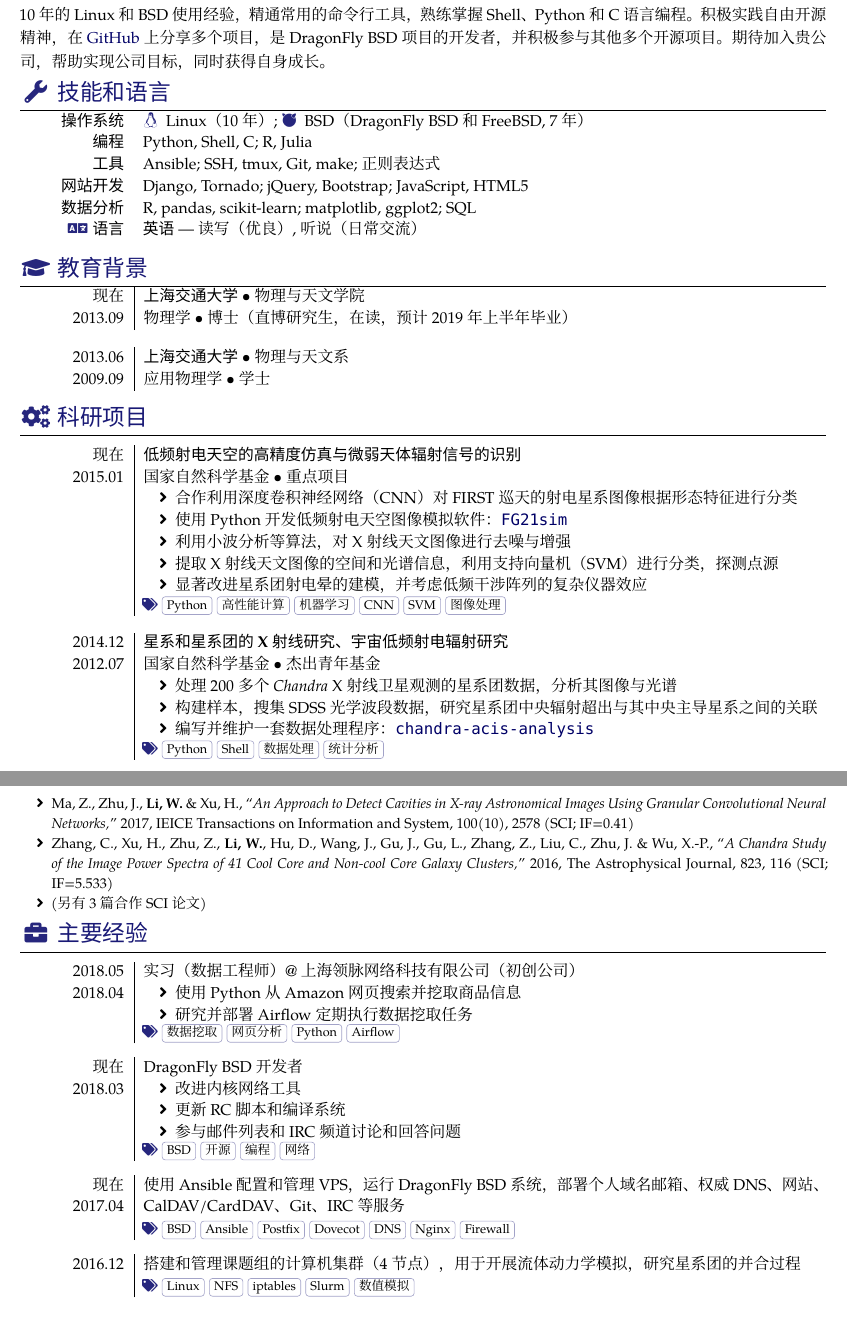
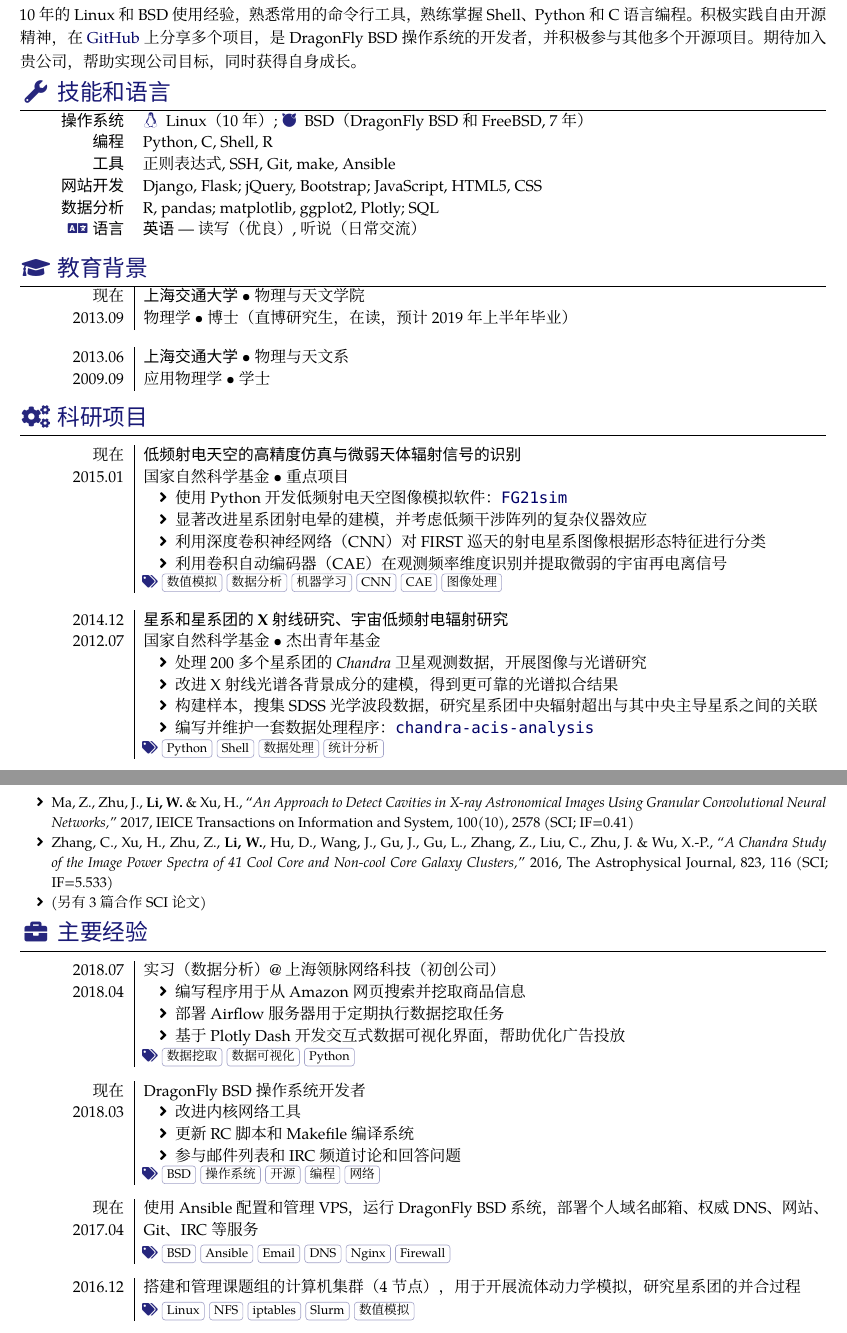
Before and after one commit to liweitianux/resume, a LaTeX CV (resume-zh.tex): two parts of pages 1 and 2 of 2, joined at a grey line, cut so that both start at the same text. Compiled offline with XeLaTeX; a missing font is replaced by an installed copy or a similar font.

Commit message:
resume-zh: update the overall contents to be clearer

```diff
--- a/resume-zh.tex
+++ b/resume-zh.tex
@@ -67,9 +67,9 @@
 物理学专业直博研究生，有扎实的物理、数学与统计学基础，
 擅长数据建模与分析，热爱计算机和网络技术，
 有 10 年的 Linux 和 BSD 使用经验，
-精通常用的命令行工具，熟练掌握 Shell、Python 和 C 语言编程。
+熟悉常用的命令行工具，熟练掌握 Shell、Python 和 C 语言编程。
 积极实践自由开源精神，在 \link{https://github.com/liweitianux}{GitHub}
-上分享多个项目，是 DragonFly BSD 项目的开发者，
+上分享多个项目，是 DragonFly BSD 操作系统的开发者，
 并积极参与其他多个开源项目。
 %真诚应聘贵公司的\textbf{\getposition}职位，
 期待加入贵公司，帮助实现公司目标，同时获得自身成长。
@@ -85,17 +85,16 @@
     \icon{\faFreebsd} BSD（DragonFly BSD 和 FreeBSD, 7 年）
   }
   \comptence{编程}{%
-    Python, Shell, C; R, Julia
+    Python, C, Shell, R
   }
   \comptence{工具}{%
-    Ansible; SSH, tmux, Git, make;
-    正则表达式
+    正则表达式, SSH, Git, make, Ansible
   }
   \comptence{网站开发}{%
-    Django, Tornado; jQuery, Bootstrap; JavaScript, HTML5
+    Django, Flask; jQuery, Bootstrap; JavaScript, HTML5, CSS
   }
   \comptence{数据分析}{%
-    R, pandas, scikit-learn; matplotlib, ggplot2; SQL
+    R, pandas; matplotlib, ggplot2, Plotly; SQL
   }
 %  \comptence{排版}{
 %    \LaTeX, Con\TeX{}t
@@ -138,17 +137,15 @@
     {重点项目}%
     {低频射电天空的高精度仿真与微弱天体辐射信号的识别}%
     {\begin{itemize}
-      \item 合作利用深度卷积神经网络（CNN）对 FIRST 巡天的射电星系图像
-            根据形态特征进行分类
       \item 使用 Python 开发低频射电天空图像模拟软件：
             \link{https://github.com/liweitianux/fg21sim}{\texttt{FG21sim}}
-      \item 利用小波分析等算法，对 X 射线天文图像进行去噪与增强
-      \item 提取 X 射线天文图像的空间和光谱信息，利用支持向量机（SVM）
-            进行分类，探测点源
       \item 显著改进星系团射电晕的建模，并考虑低频干涉阵列的复杂仪器效应
-%      \item 量化评估射电晕对探测宇宙再电离信号的影响，并完成期刊论文
+      \item 利用深度卷积神经网络（CNN）对 FIRST 巡天的射电星系图像
+            根据形态特征进行分类
+      \item 利用卷积自动编码器（CAE）在观测频率维度识别并提取微弱的
+            宇宙再电离信号
     \end{itemize}}%
-    [Python, 高性能计算, 机器学习, CNN, SVM, 图像处理]
+    [数值模拟, 数据分析, 机器学习, CNN, CAE, 图像处理]
 
   \separator{0.7em}
   \project
@@ -158,8 +155,9 @@
     {杰出青年基金}%
     {星系和星系团的 X 射线研究、宇宙低频射电辐射研究}%
     {\begin{itemize}
-      \item 处理 200 多个 \textit{Chandra} X 射线卫星观测的星系团数据，
-            分析其图像与光谱
+      \item 处理 200 多个星系团的 \textit{Chandra} 卫星观测数据，
+            开展图像与光谱研究
+      \item 改进 X 射线光谱各背景成分的建模，得到更可靠的光谱拟合结果
       \item 构建样本，搜集 SDSS 光学波段数据，研究星系团中央辐射超出
             与其中央主导星系之间的关联
       \item 编写并维护一套数据处理程序：
@@ -216,13 +214,14 @@
 \begin{experiences}
   \experience
     [2018.04]%
-    {2018.05}%
-    {实习（数据工程师） @ 上海领脉网络科技有限公司（初创公司）}%
+    {2018.07}%
+    {实习（数据分析） @ 上海领脉网络科技（初创公司）}%
     [\begin{itemize}
-      \item 使用 Python 从 Amazon 网页搜索并挖取商品信息
-      \item 研究并部署 Airflow 定期执行数据挖取任务
+      \item 编写程序用于从 Amazon 网页搜索并挖取商品信息
+      \item 部署 Airflow 服务器用于定期执行数据挖取任务
+      \item 基于 Plotly Dash 开发交互式数据可视化界面，帮助优化广告投放
     \end{itemize}]%
-    [数据挖取, 网页分析, Python, Airflow]
+    [数据挖取, 数据可视化, Python]
 
 %  \separator{0.5em}
 %  \experience
@@ -242,13 +241,13 @@
   \experience
     [2018.03]%
     {现在}%
-    {DragonFly BSD 开发者}%
+    {DragonFly BSD 操作系统开发者}%
     [\begin{itemize}
       \item 改进内核网络工具
-      \item 更新 RC 脚本和编译系统
+      \item 更新 RC 脚本和 Makefile 编译系统
       \item 参与邮件列表和 IRC 频道讨论和回答问题
     \end{itemize}]%
-    [BSD, 开源, 编程, 网络]
+    [BSD, 操作系统, 开源, 编程, 网络]
 
 %  \separator{0.5em}
 %  \experience
@@ -284,8 +283,8 @@
   \experience
     {现在 \newline 2017.04}%
     {使用 Ansible 配置和管理 VPS，运行 DragonFly BSD 系统，
-      部署个人域名邮箱、权威 DNS、网站、 CalDAV/CardDAV、Git、IRC 等服务}%
-    [][BSD, Ansible, Postfix, Dovecot, DNS, Nginx, Firewall]
+      部署个人域名邮箱、权威 DNS、网站、 Git、IRC 等服务}%
+    [][BSD, Ansible, Email, DNS, Nginx, Firewall]
 
   \separator{0.5em}
   \experience
```
